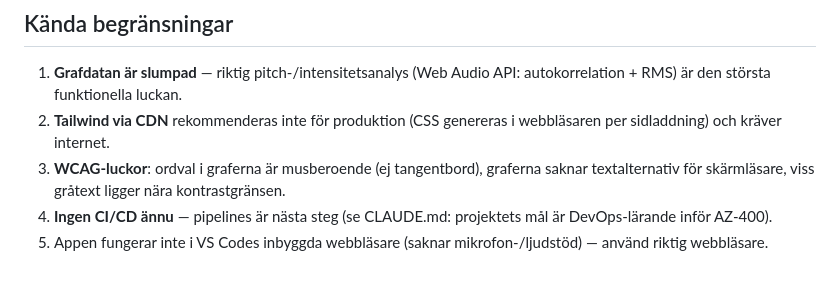
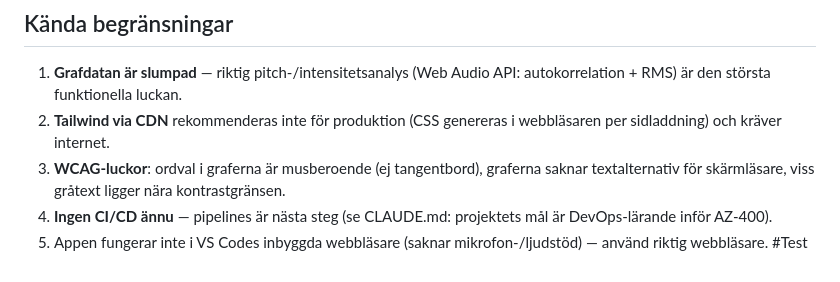
Before and after one commit to CodingCalm/PresentationPreperation, a Markdown page: docs/teknisk-beskrivning.md, the part around the change. Drawn GitHub-style.

```diff
--- a/docs/teknisk-beskrivning.md
+++ b/docs/teknisk-beskrivning.md
@@ -97,3 +97,4 @@ Medvetet otestat: `GeminiService`s HTTP-logik (kräver mockad `HttpClient`) och
 3. **WCAG-luckor**: ordval i graferna är musberoende (ej tangentbord), graferna saknar textalternativ för skärmläsare, viss gråtext ligger nära kontrastgränsen.
 4. **Ingen CI/CD ännu** — pipelines är nästa steg (se CLAUDE.md: projektets mål är DevOps-lärande inför AZ-400).
 5. Appen fungerar inte i VS Codes inbyggda webbläsare (saknar mikrofon-/ljudstöd) — använd riktig webbläsare.
+#Test
```
